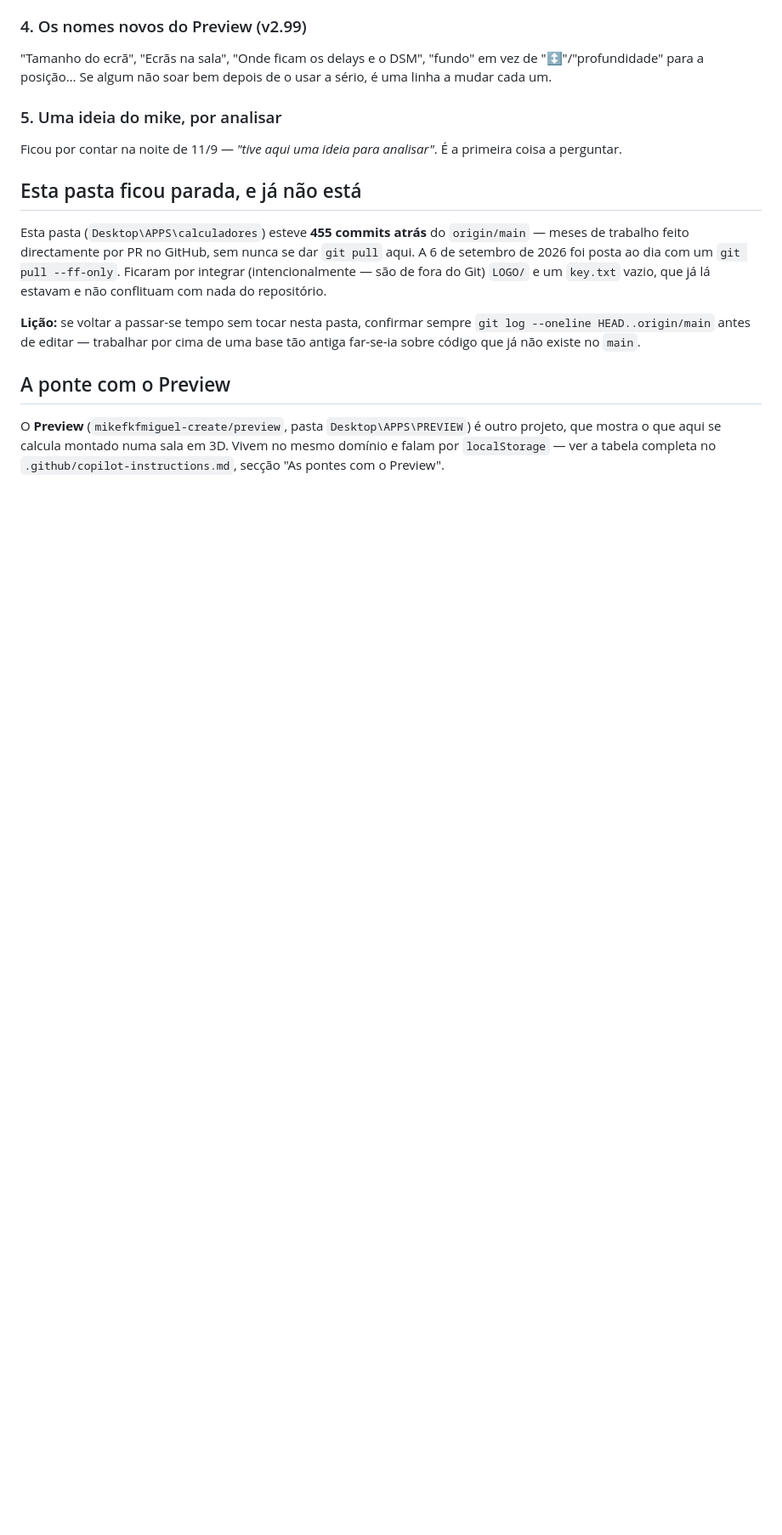
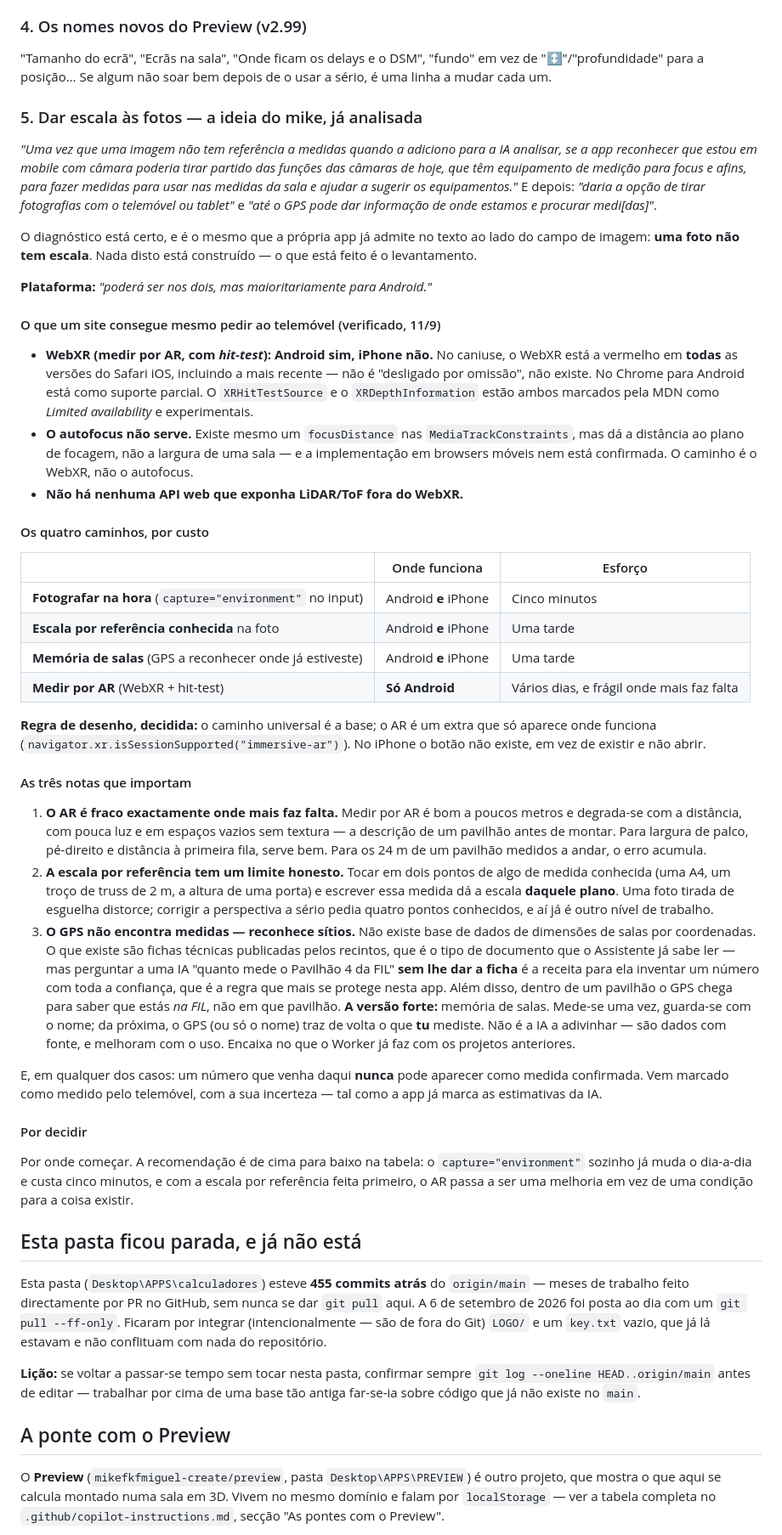
Before and after one commit to mikefkfmiguel-create/calculadores, a Markdown page: PARA-CONTINUAR.md, the part around the change. Shown at 85% size. Rendered like a GitHub page; blank space fills up the shorter version.

Commit message:
Levantamento: dar escala às fotos (câmara, referência, GPS, AR) (#284)
A ideia do mike, analisada e com os factos confirmados em vez de ditos de
cor. Nada construído -- é o levantamento, para decidir de manhã.

Verificado: o WebXR está a vermelho em TODAS as versões do Safari iOS
(caniuse), não é "desligado por omissão"; no Chrome Android é suporte
parcial. Hit-test e depth-sensing estão ambos como "Limited availability"
na MDN. O focusDistance das MediaTrackConstraints existe mas dá a distância
ao plano de focagem, não mede salas. Não há API web nenhuma que exponha
LiDAR/ToF fora do WebXR.

Quatro caminhos, por custo: fotografar na hora (capture=environment, 5
minutos, os dois sistemas); escala por referência conhecida (uma tarde, os
dois); memória de salas via GPS (uma tarde, os dois); medir por AR (dias, só
Android). Regra de desenho decidida: o universal é a base, o AR é extra e só
aparece onde isSessionSupported diz que funciona.

Três notas que importam: o AR é fraco exactamente em salas grandes, que é
onde mais faz falta; a escala por referência só vale para o mesmo plano; e o
GPS não encontra medidas -- não existe base de dados de dimensões por
coordenadas. A versão forte do GPS é reconhecer salas que o mike já mediu,
que são dados com fonte em vez de invenção.


Claude-Session: https://claude.ai/code/session_015N5JvcAcSkBWtj37ha6kyL

Co-authored-by: Claude <noreply@anthropic.com>

```diff
--- a/PARA-CONTINUAR.md
+++ b/PARA-CONTINUAR.md
@@ -87,10 +87,84 @@ São dois problemas diferentes, e só um tem solução:
 em vez de "↕"/"profundidade" para a posição… Se algum não soar bem depois de
 o usar a sério, é uma linha a mudar cada um.
 
-### 5. Uma ideia do mike, por analisar
+### 5. Dar escala às fotos — a ideia do mike, já analisada
 
-Ficou por contar na noite de 11/9 — *"tive aqui uma ideia para analisar"*. É
-a primeira coisa a perguntar.
+*"Uma vez que uma imagem não tem referência a medidas quando a adiciono para
+a IA analisar, se a app reconhecer que estou em mobile com câmara poderia
+tirar partido das funções das câmaras de hoje, que têm equipamento de medição
+para focus e afins, para fazer medidas para usar nas medidas da sala e ajudar
+a sugerir os equipamentos."* E depois: *"daria a opção de tirar fotografias
+com o telemóvel ou tablet"* e *"até o GPS pode dar informação de onde estamos
+e procurar medi[das]"*.
+
+O diagnóstico está certo, e é o mesmo que a própria app já admite no texto ao
+lado do campo de imagem: **uma foto não tem escala**. Nada disto está
+construído — o que está feito é o levantamento.
+
+**Plataforma:** *"poderá ser nos dois, mas maioritariamente para Android."*
+
+#### O que um site consegue mesmo pedir ao telemóvel (verificado, 11/9)
+
+- **WebXR (medir por AR, com *hit-test*): Android sim, iPhone não.** No
+  caniuse, o WebXR está a vermelho em **todas** as versões do Safari iOS,
+  incluindo a mais recente — não é "desligado por omissão", não existe. No
+  Chrome para Android está como suporte parcial. O `XRHitTestSource` e o
+  `XRDepthInformation` estão ambos marcados pela MDN como *Limited
+  availability* e experimentais.
+- **O autofocus não serve.** Existe mesmo um `focusDistance` nas
+  `MediaTrackConstraints`, mas dá a distância ao plano de focagem, não a
+  largura de uma sala — e a implementação em browsers móveis nem está
+  confirmada. O caminho é o WebXR, não o autofocus.
+- **Não há nenhuma API web que exponha LiDAR/ToF fora do WebXR.**
+
+#### Os quatro caminhos, por custo
+
+| | Onde funciona | Esforço |
+|---|---|---|
+| **Fotografar na hora** (`capture="environment"` no input) | Android **e** iPhone | Cinco minutos |
+| **Escala por referência conhecida** na foto | Android **e** iPhone | Uma tarde |
+| **Memória de salas** (GPS a reconhecer onde já estiveste) | Android **e** iPhone | Uma tarde |
+| **Medir por AR** (WebXR + hit-test) | **Só Android** | Vários dias, e frágil onde mais faz falta |
+
+**Regra de desenho, decidida:** o caminho universal é a base; o AR é um extra
+que só aparece onde funciona (`navigator.xr.isSessionSupported("immersive-ar")`).
+No iPhone o botão não existe, em vez de existir e não abrir.
+
+#### As três notas que importam
+
+1. **O AR é fraco exactamente onde mais faz falta.** Medir por AR é bom a
+   poucos metros e degrada-se com a distância, com pouca luz e em espaços
+   vazios sem textura — a descrição de um pavilhão antes de montar. Para
+   largura de palco, pé-direito e distância à primeira fila, serve bem. Para
+   os 24 m de um pavilhão medidos a andar, o erro acumula.
+2. **A escala por referência tem um limite honesto.** Tocar em dois pontos de
+   algo de medida conhecida (uma A4, um troço de truss de 2 m, a altura de
+   uma porta) e escrever essa medida dá a escala **daquele plano**. Uma foto
+   tirada de esguelha distorce; corrigir a perspectiva a sério pedia quatro
+   pontos conhecidos, e aí já é outro nível de trabalho.
+3. **O GPS não encontra medidas — reconhece sítios.** Não existe base de
+   dados de dimensões de salas por coordenadas. O que existe são fichas
+   técnicas publicadas pelos recintos, que é o tipo de documento que o
+   Assistente já sabe ler — mas perguntar a uma IA "quanto mede o Pavilhão 4
+   da FIL" **sem lhe dar a ficha** é a receita para ela inventar um número com
+   toda a confiança, que é a regra que mais se protege nesta app. Além disso,
+   dentro de um pavilhão o GPS chega para saber que estás *na FIL*, não em que
+   pavilhão.
+   **A versão forte:** memória de salas. Mede-se uma vez, guarda-se com o
+   nome; da próxima, o GPS (ou só o nome) traz de volta o que **tu** mediste.
+   Não é a IA a adivinhar — são dados com fonte, e melhoram com o uso. Encaixa
+   no que o Worker já faz com os projetos anteriores.
+
+E, em qualquer dos casos: um número que venha daqui **nunca** pode aparecer
+como medida confirmada. Vem marcado como medido pelo telemóvel, com a sua
+incerteza — tal como a app já marca as estimativas da IA.
+
+#### Por decidir
+
+Por onde começar. A recomendação é de cima para baixo na tabela: o
+`capture="environment"` sozinho já muda o dia-a-dia e custa cinco minutos, e
+com a escala por referência feita primeiro, o AR passa a ser uma melhoria em
+vez de uma condição para a coisa existir.
 
 ## Esta pasta ficou parada, e já não está
 
```
